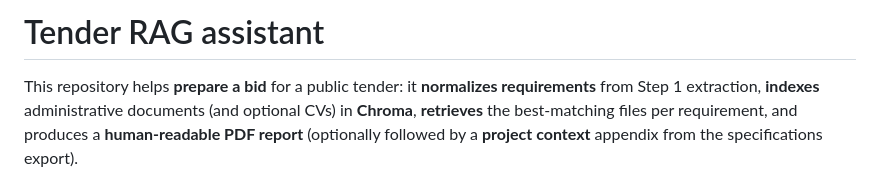
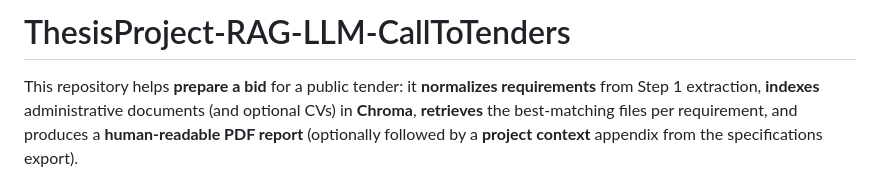
Before and after one commit to BasmaSalim2005/ThesisProject-RAG-LLM-CallToTenders, a Markdown page: README.md, the part around the change. Rendered like a GitHub page.

Commit message:
Rename project to ThesisProject-RAG-LLM-CallToTenders
Updated project name and clarified repository purpose.

```diff
--- a/README.md
+++ b/README.md
@@ -1,4 +1,4 @@
-# Tender RAG assistant
+# ThesisProject-RAG-LLM-CallToTenders
 
 This repository helps **prepare a bid** for a public tender: it **normalizes requirements** from Step 1 extraction, **indexes** administrative documents (and optional CVs) in **Chroma**, **retrieves** the best-matching files per requirement, and produces a **human-readable PDF report** (optionally followed by a **project context** appendix from the specifications export).
 
```
